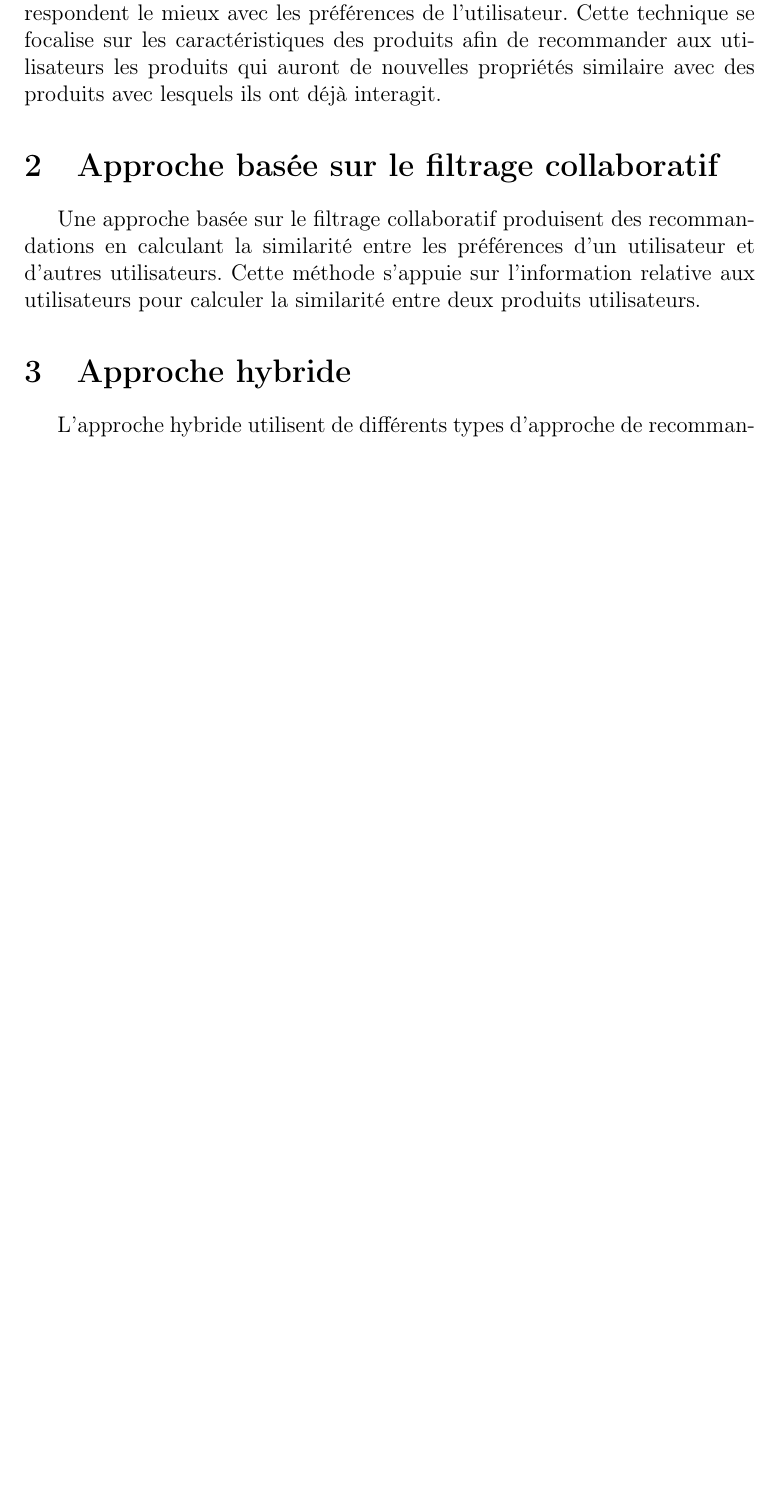
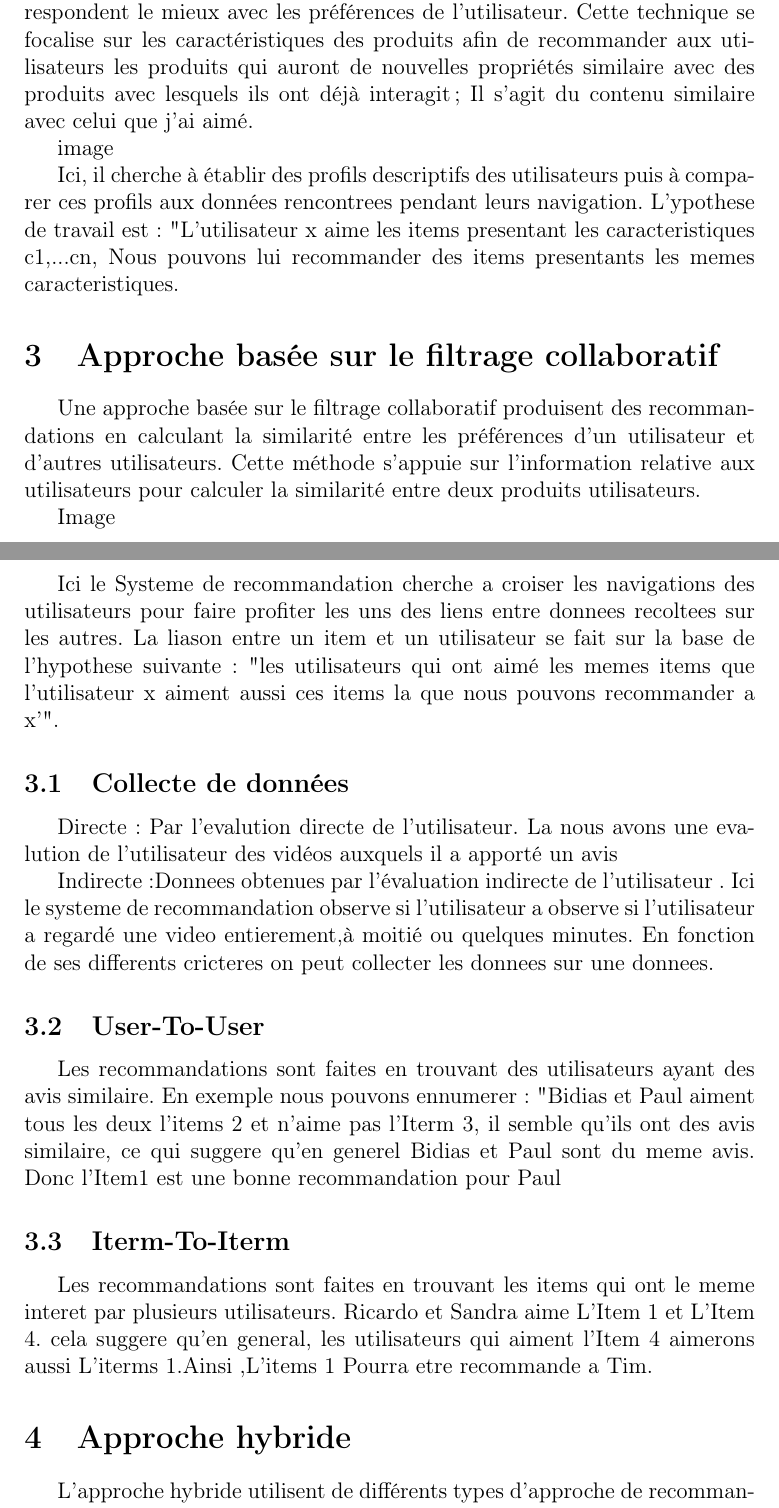
Before and after one commit to melataguia/Architecture-des-S.I, a LaTeX document (document1.tex): part of page 1 of 2 before the commit and two parts of pages 1 and 2 of 3 after it, the two joined at a grey line, cut so that both start at the same text, the shorter picture padded with empty space. Compiled offline with pdfLaTeX.

Commit message:
Signed-off-by: Melbi 237 <melataguiabidias@gmail.com>

```diff
--- a/document1.tex
+++ b/document1.tex
@@ -17,8 +22,26 @@ quelle place occupe le Machine Learning dans le système de recommandation de Yo
 \section{Approche base sur le contenu}
  une approche basé sur le contenu consiste a repérer les éléments qui correspondent le mieux avec les préférences de l'utilisateur. Cette technique se focalise sur les caractéristiques des produits afin de recommander aux utilisateurs les produits qui auront de nouvelles propriétés
-similaire avec des produits avec lesquels ils ont déjà interagit.
+similaire avec des produits avec lesquels ils ont déjà interagit; Il s'agit du contenu similaire avec celui que j'ai aimé.
+
+image
+
+Ici, il cherche à établir des profils descriptifs des utilisateurs puis à comparer ces profils aux données rencontrees pendant leurs navigation. L'ypothese de travail est : "L'utilisateur x aime les items presentant les caracteristiques {c1,...cn}, Nous pouvons lui recommander des items presentants les memes caracteristiques.
 \section{Approche basée sur le filtrage collaboratif }
 Une approche basée sur le filtrage collaboratif produisent des recommandations en calculant la similarité entre les préférences d'un utilisateur et d'autres utilisateurs. Cette méthode s'appuie sur l'information relative aux utilisateurs pour calculer la similarité entre deux produits utilisateurs.
+
+Image
+
+ Ici le Systeme de recommandation cherche a croiser les navigations des utilisateurs pour faire profiter les uns des liens entre donnees recoltees sur les autres. La liason entre un item et un utilisateur se fait sur la base de l'hypothese suivante : "les utilisateurs qui ont aimé les memes items que l'utilisateur x aiment aussi ces items la que nous pouvons recommander a x'".
+
+ \subsection{Collecte de données}
+ Directe : Par l'evalution directe de l'utilisateur. La nous avons une evalution de l'utilisateur des vidéos auxquels il a apporté un avis
+
+Indirecte :Donnees obtenues par l'évaluation indirecte de l'utilisateur . Ici le systeme de recommandation observe si l'utilisateur a observe si l'utilisateur a regardé une video entierement,à moitié ou quelques minutes. En fonction de ses differents cricteres on peut collecter les donnees sur une donnees.
+
+\subsection{User-To-User}
+Les recommandations sont faites en trouvant des utilisateurs ayant des avis similaire. En exemple nous pouvons ennumerer : "Bidias et Paul aiment tous les deux l'items 2 et n'aime pas l'Iterm 3, il semble qu'ils ont des avis similaire, ce qui suggere qu'en generel Bidias et Paul sont du meme avis. Donc l'Item1 est une bonne recommandation pour Paul
+\subsection{Iterm-To-Iterm}
+Les recommandations sont faites en trouvant les items qui ont le meme interet par plusieurs utilisateurs. Ricardo et Sandra aime L'Item 1 et L'Item 4. cela suggere qu'en general, les utilisateurs qui aiment l'Item 4 aimerons aussi L'iterms 1.Ainsi ,L'items 1 Pourra etre recommande a Tim.
 \section{Approche hybride}
 L'approche hybride utilisent de différents types d'approche de recommandation ou s'appuie sur la leurs logique. Par exemple un tel système peut utiliser a la fois des connaissances extérieures et les caractéristiques des éléments combinant ainsi des approches collaboratives basées sur le contenu.
 \section{Système de recommandation d'après notre recherche}
```
Also changed, not shown: document1.pdf, document1.tex (5 more changed lines), 3 other files.
